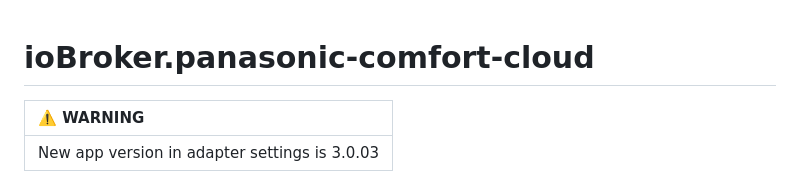
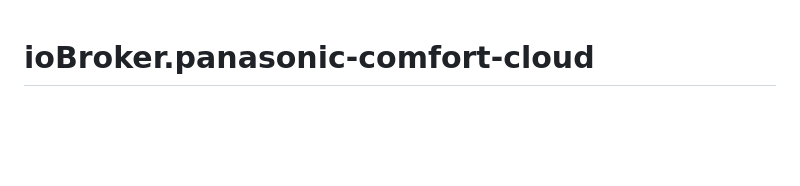
Before and after one commit to marc2016/ioBroker.panasonic-comfort-cloud, a Markdown page: README.md, the part around the change. GitHub-like rendering; blank space fills up the shorter version.

Commit message:
docs: remove outdated warning from README

```diff
--- a/README.md
+++ b/README.md
@@ -1,8 +1,5 @@
 # ioBroker.panasonic-comfort-cloud
 
-| :warning: WARNING          |
-|:---------------------------|
-| New app version in adapter settings is 3.0.03      |
 
 ![Logo](admin/panasonic-comfort-cloud.png)
 
```
